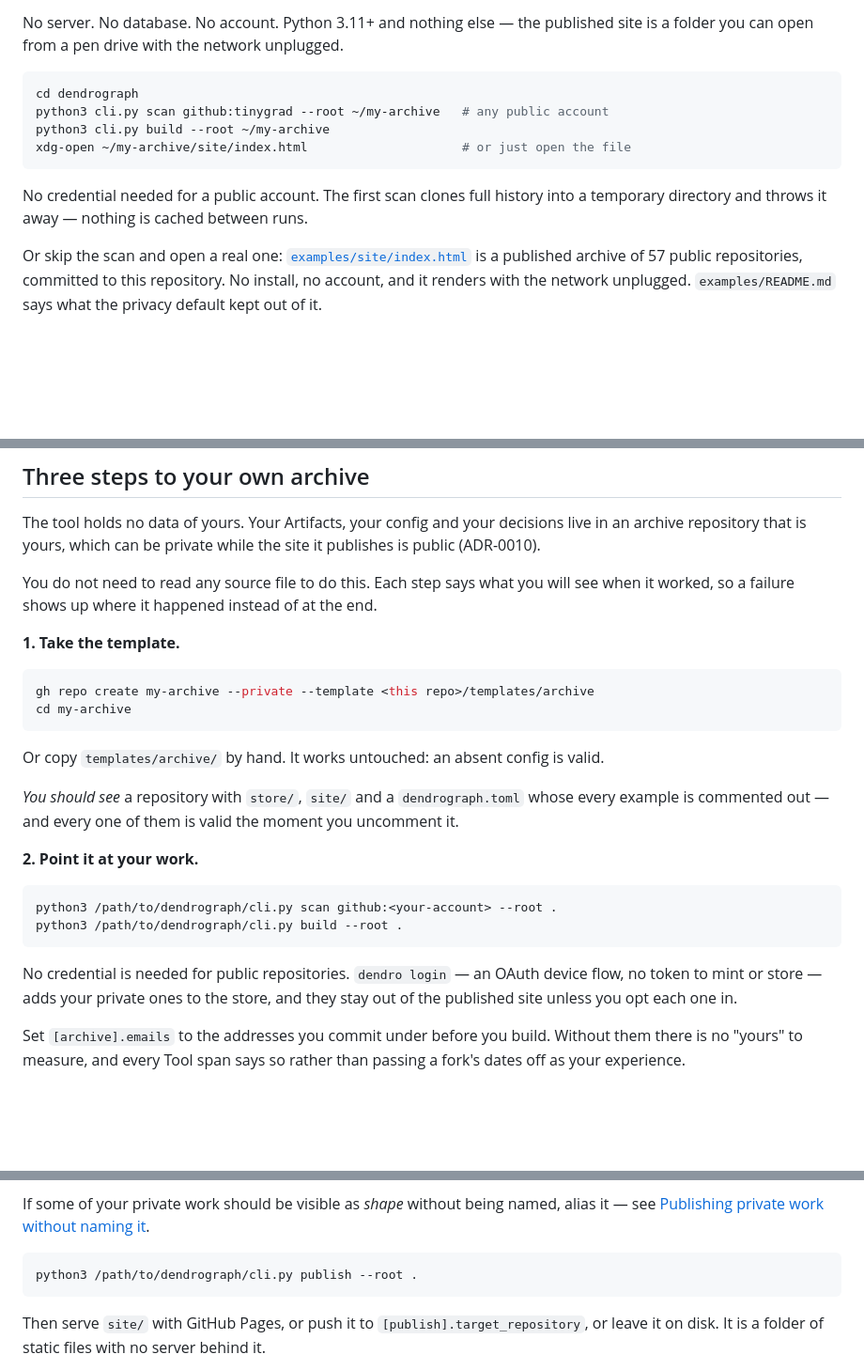
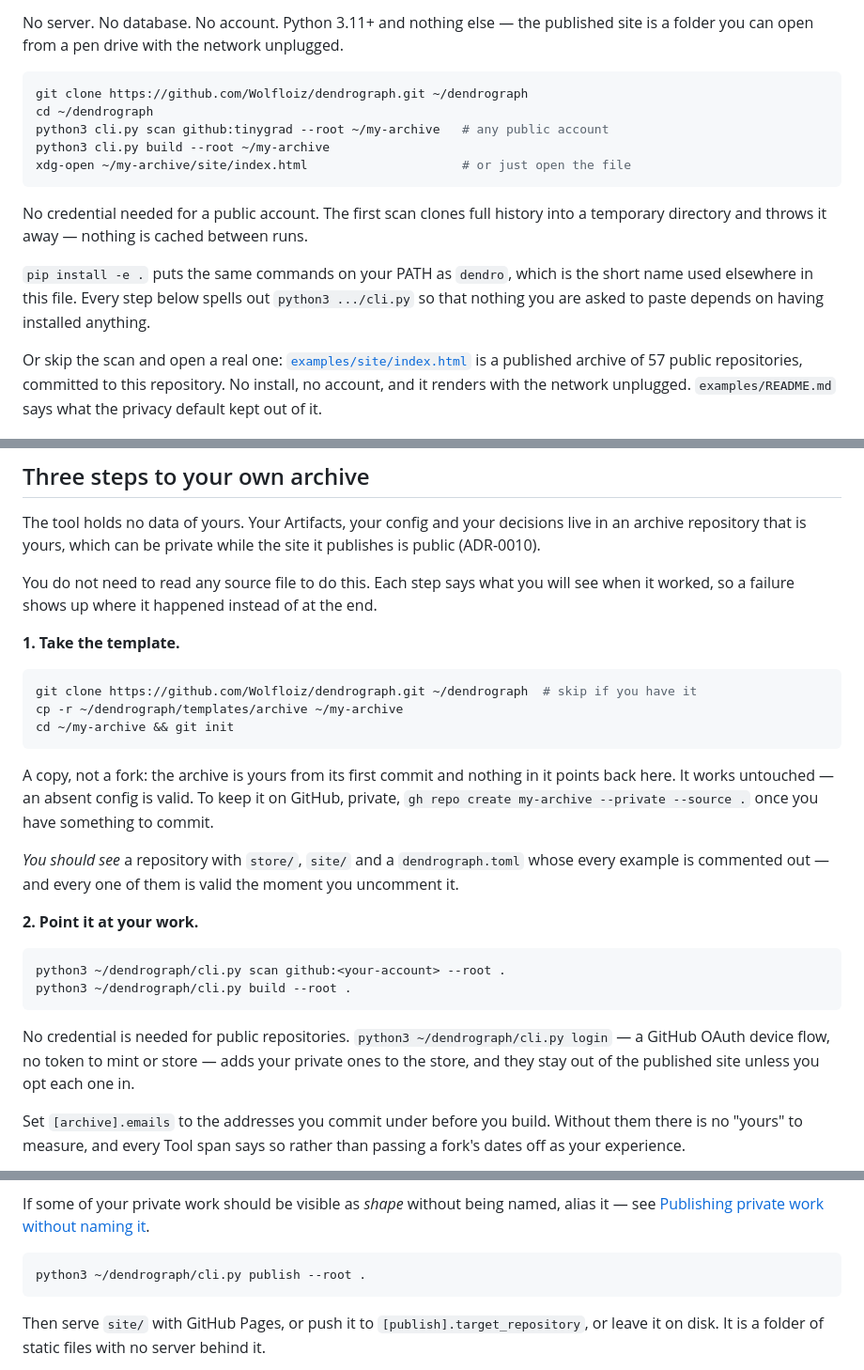
Before and after one commit to Wolfloiz/dendrograph, a Markdown page: README.md, 3 parts joined by grey strips. Shown at 94% size. Rendered like a GitHub page; blank space fills up the shorter version.

Commit message:
The three steps, run as a stranger would run them
The first command a reader types could not work: gh repo create
--template takes a template repository, not a path into one. Four more
in the same flow assumed a clone that no step performs, a tool path no
step defines, and a `dendro` on PATH that no step installs — the last
one landing exactly where private repositories are added.

templates/archive/ is now described as a copy rather than a template,
because a GitHub reader hears "fork", and ADR-0010 wants neither the
archive nor the tool pointing at the other.

Verified from an empty HOME, pasting the lines in order.

Co-Authored-By: Claude Opus 5 <noreply@anthropic.com>

````diff
--- a/README.md
+++ b/README.md
@@ -16,7 +16,8 @@ No server. No database. No account. Python 3.11+ and nothing else — the publis
 a folder you can open from a pen drive with the network unplugged.
 
 ```bash
-cd dendrograph
+git clone https://github.com/Wolfloiz/dendrograph.git ~/dendrograph
+cd ~/dendrograph
 python3 cli.py scan github:tinygrad --root ~/my-archive   # any public account
 python3 cli.py build --root ~/my-archive
 xdg-open ~/my-archive/site/index.html                     # or just open the file
@@ -24,6 +25,10 @@ xdg-open ~/my-archive/site/index.html                     # or just open the fil
 
 No credential needed for a public account. The first scan clones full history into a
 temporary directory and throws it away — nothing is cached between runs.
+
+`pip install -e .` puts the same commands on your PATH as `dendro`, which is the short name
+used elsewhere in this file. Every step below spells out `python3 .../cli.py` so that
+nothing you are asked to paste depends on having installed anything.
 
 Or skip the scan and open a real one: [`examples/site/index.html`](examples/site/) is a
 published archive of 57 public repositories, committed to this repository. No install, no
@@ -123,11 +128,14 @@ it worked, so a failure shows up where it happened instead of at the end.
 **1. Take the template.**
 
 ```bash
-gh repo create my-archive --private --template <this repo>/templates/archive
-cd my-archive
+git clone https://github.com/Wolfloiz/dendrograph.git ~/dendrograph  # skip if you have it
+cp -r ~/dendrograph/templates/archive ~/my-archive
+cd ~/my-archive && git init
 ```
 
-Or copy `templates/archive/` by hand. It works untouched: an absent config is valid.
+A copy, not a fork: the archive is yours from its first commit and nothing in it points
+back here. It works untouched — an absent config is valid. To keep it on GitHub, private,
+`gh repo create my-archive --private --source .` once you have something to commit.
 
 *You should see* a repository with `store/`, `site/` and a `dendrograph.toml` whose every
 example is commented out — and every one of them is valid the moment you uncomment it.
@@ -135,13 +143,13 @@ example is commented out — and every one of them is valid the moment you uncom
 **2. Point it at your work.**
 
 ```bash
-python3 /path/to/dendrograph/cli.py scan github:<your-account> --root .
-python3 /path/to/dendrograph/cli.py build --root .
+python3 ~/dendrograph/cli.py scan github:<your-account> --root .
+python3 ~/dendrograph/cli.py build --root .
 ```
 
-No credential is needed for public repositories. `dendro login` — an OAuth device flow, no
-token to mint or store — adds your private ones to the store, and they stay out of the
-published site unless you opt each one in.
+No credential is needed for public repositories. `python3 ~/dendrograph/cli.py login` — a
+GitHub OAuth device flow, no token to mint or store — adds your private ones to the store,
+and they stay out of the published site unless you opt each one in.
 
 Set `[archive].emails` to the addresses you commit under before you build. Without them
 there is no "yours" to measure, and every Tool span says so rather than passing a fork's
@@ -175,7 +183,7 @@ If some of your private work should be visible as *shape* without being named, a
 see [Publishing private work without naming it](#publishing-private-work-without-naming-it).
 
 ```bash
-python3 /path/to/dendrograph/cli.py publish --root .
+python3 ~/dendrograph/cli.py publish --root .
 ```
 
 Then serve `site/` with GitHub Pages, or push it to `[publish].target_repository`, or
````
